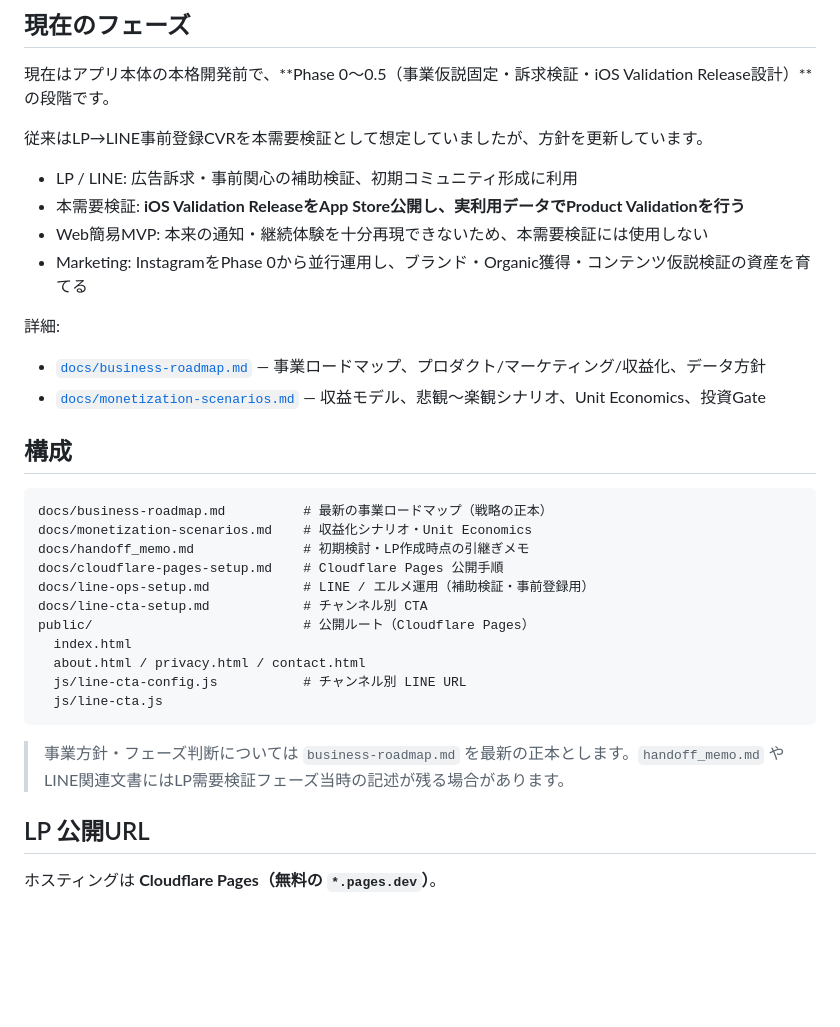
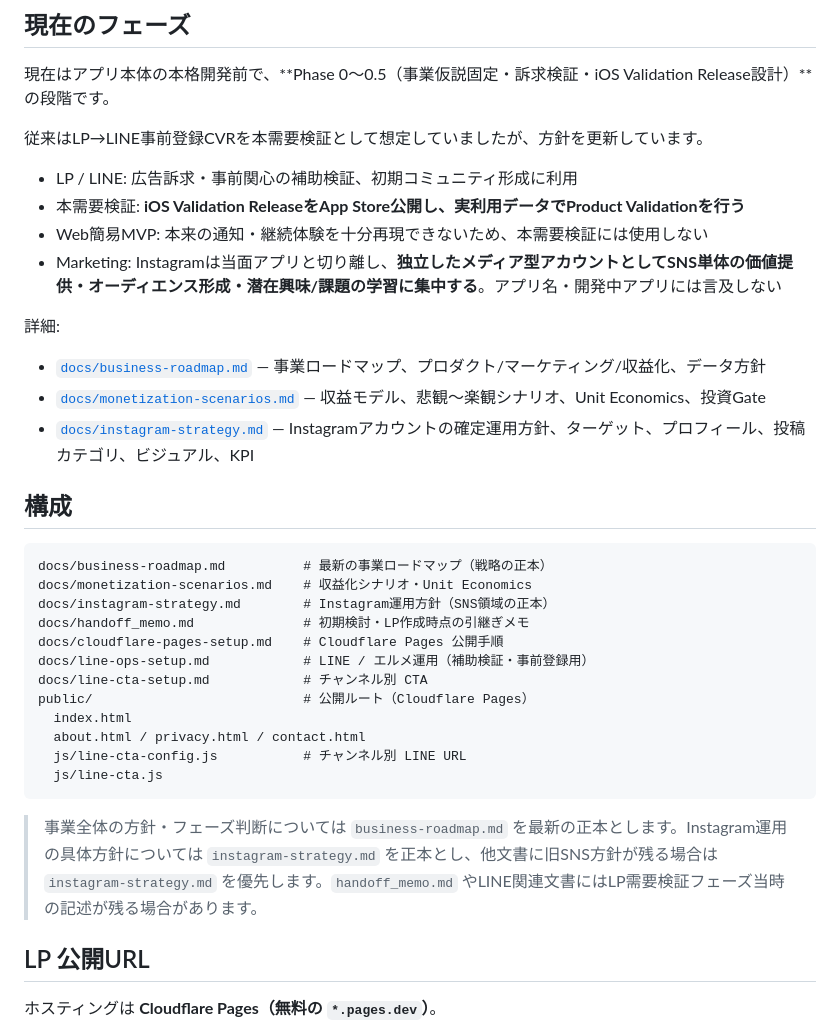
Before and after one commit to ryo-chan-k6/gyoji-cho-lp, a Markdown page: README.md, the part around the change. Rendered like a GitHub page; blank space fills up the shorter version.

Commit message:
docs: link finalized Instagram strategy

````diff
--- a/README.md
+++ b/README.md
@@ -20,18 +20,20 @@ GYOJI-CHOは、乳幼児・子どもの家族固有行事を入口に、家族
 - LP / LINE: 広告訴求・事前関心の補助検証、初期コミュニティ形成に利用
 - 本需要検証: **iOS Validation ReleaseをApp Store公開し、実利用データでProduct Validationを行う**
 - Web簡易MVP: 本来の通知・継続体験を十分再現できないため、本需要検証には使用しない
-- Marketing: InstagramをPhase 0から並行運用し、ブランド・Organic獲得・コンテンツ仮説検証の資産を育てる
+- Marketing: Instagramは当面アプリと切り離し、**独立したメディア型アカウントとしてSNS単体の価値提供・オーディエンス形成・潜在興味/課題の学習に集中する**。アプリ名・開発中アプリには言及しない
 
 詳細:
 
 - [`docs/business-roadmap.md`](docs/business-roadmap.md) — 事業ロードマップ、プロダクト/マーケティング/収益化、データ方針
 - [`docs/monetization-scenarios.md`](docs/monetization-scenarios.md) — 収益モデル、悲観〜楽観シナリオ、Unit Economics、投資Gate
+- [`docs/instagram-strategy.md`](docs/instagram-strategy.md) — Instagramアカウントの確定運用方針、ターゲット、プロフィール、投稿カテゴリ、ビジュアル、KPI
 
 ## 構成
 
 ```text
 docs/business-roadmap.md          # 最新の事業ロードマップ（戦略の正本）
 docs/monetization-scenarios.md    # 収益化シナリオ・Unit Economics
+docs/instagram-strategy.md        # Instagram運用方針（SNS領域の正本）
 docs/handoff_memo.md              # 初期検討・LP作成時点の引継ぎメモ
 docs/cloudflare-pages-setup.md    # Cloudflare Pages 公開手順
 docs/line-ops-setup.md            # LINE / エルメ運用（補助検証・事前登録用）
@@ -43,7 +45,7 @@ public/                           # 公開ルート（Cloudflare Pages）
   js/line-cta.js
 ```
 
-> 事業方針・フェーズ判断については `business-roadmap.md` を最新の正本とします。`handoff_memo.md` やLINE関連文書にはLP需要検証フェーズ当時の記述が残る場合があります。
+> 事業全体の方針・フェーズ判断については `business-roadmap.md` を最新の正本とします。Instagram運用の具体方針については `instagram-strategy.md` を正本とし、他文書に旧SNS方針が残る場合は `instagram-strategy.md` を優先します。`handoff_memo.md` やLINE関連文書にはLP需要検証フェーズ当時の記述が残る場合があります。
 
 ## LP 公開URL
 
````
